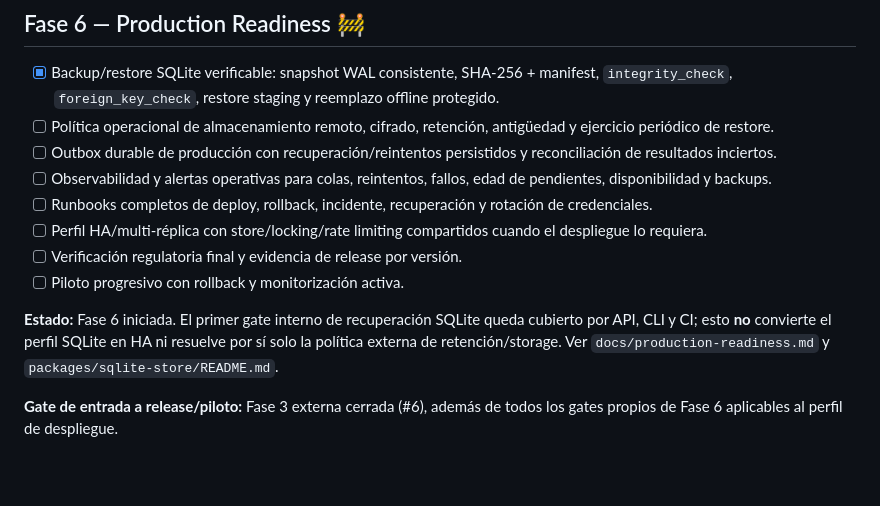
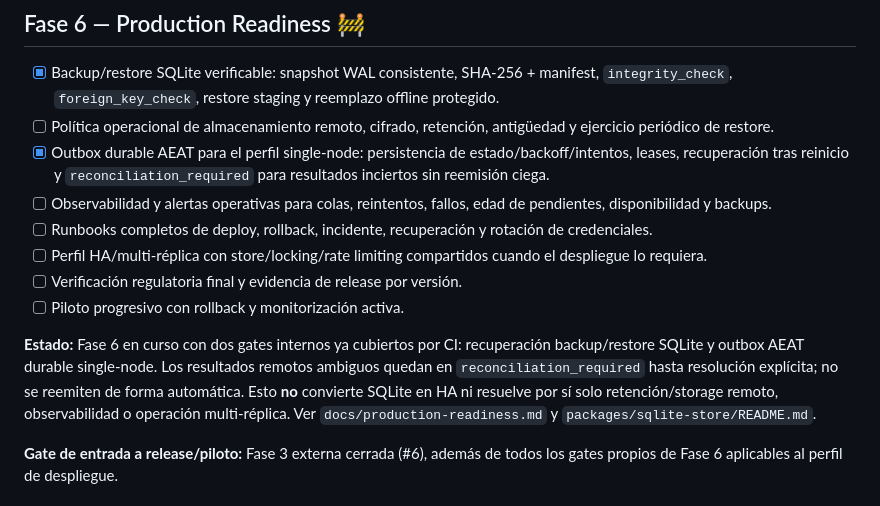
Before and after one commit to Emmakex/puente-verifactu, a Markdown page: docs/roadmap.md, the part around the change. Drawn GitHub-style; blank space fills up the shorter version.

Commit message:
docs: close durable AEAT outbox roadmap gate

```diff
--- a/docs/roadmap.md
+++ b/docs/roadmap.md
@@ -157,14 +157,14 @@ Regla: **finish before advancing**, con la excepción controlada de ADR-0003 par
 
 - [x] Backup/restore SQLite verificable: snapshot WAL consistente, SHA-256 + manifest, `integrity_check`, `foreign_key_check`, restore staging y reemplazo offline protegido.
 - [ ] Política operacional de almacenamiento remoto, cifrado, retención, antigüedad y ejercicio periódico de restore.
-- [ ] Outbox durable de producción con recuperación/reintentos persistidos y reconciliación de resultados inciertos.
+- [x] Outbox durable AEAT para el perfil single-node: persistencia de estado/backoff/intentos, leases, recuperación tras reinicio y `reconciliation_required` para resultados inciertos sin reemisión ciega.
 - [ ] Observabilidad y alertas operativas para colas, reintentos, fallos, edad de pendientes, disponibilidad y backups.
 - [ ] Runbooks completos de deploy, rollback, incidente, recuperación y rotación de credenciales.
 - [ ] Perfil HA/multi-réplica con store/locking/rate limiting compartidos cuando el despliegue lo requiera.
 - [ ] Verificación regulatoria final y evidencia de release por versión.
 - [ ] Piloto progresivo con rollback y monitorización activa.
 
-**Estado:** Fase 6 iniciada. El primer gate interno de recuperación SQLite queda cubierto por API, CLI y CI; esto **no** convierte el perfil SQLite en HA ni resuelve por sí solo la política externa de retención/storage. Ver `docs/production-readiness.md` y `packages/sqlite-store/README.md`.
+**Estado:** Fase 6 en curso con dos gates internos ya cubiertos por CI: recuperación backup/restore SQLite y outbox AEAT durable single-node. Los resultados remotos ambiguos quedan en `reconciliation_required` hasta resolución explícita; no se reemiten de forma automática. Esto **no** convierte SQLite en HA ni resuelve por sí solo retención/storage remoto, observabilidad o operación multi-réplica. Ver `docs/production-readiness.md` y `packages/sqlite-store/README.md`.
 
 **Gate de entrada a release/piloto:** Fase 3 externa cerrada (#6), además de todos los gates propios de Fase 6 aplicables al perfil de despliegue.
 
```
